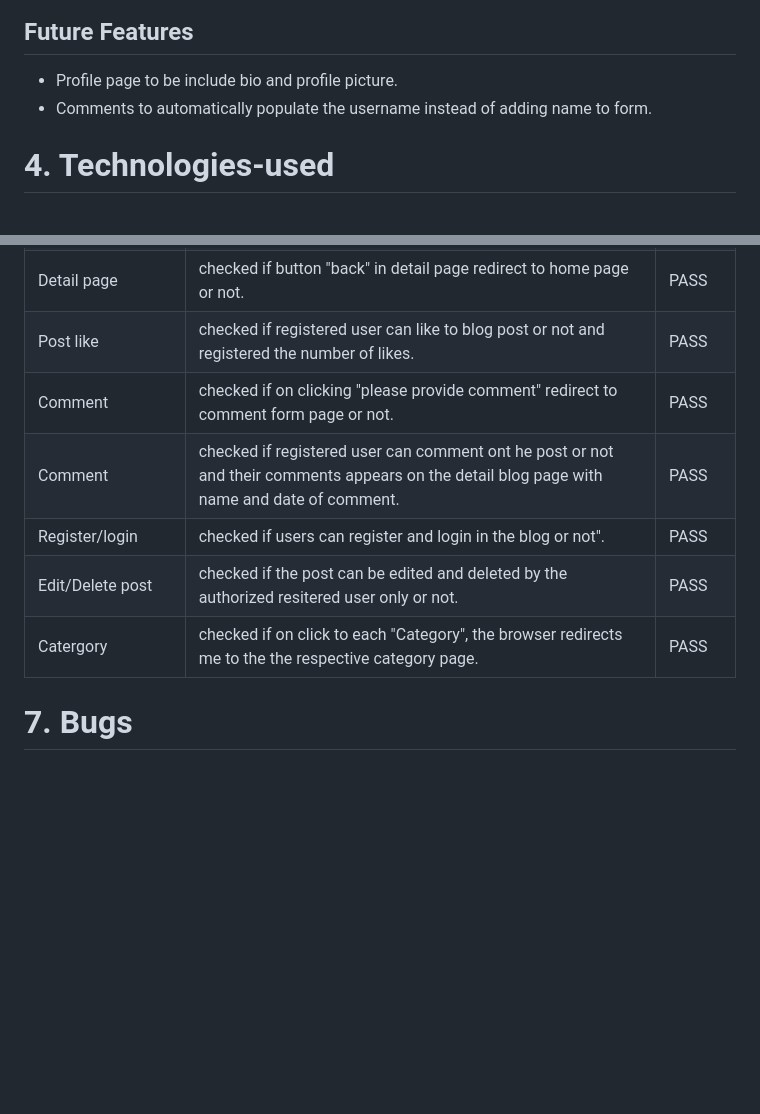
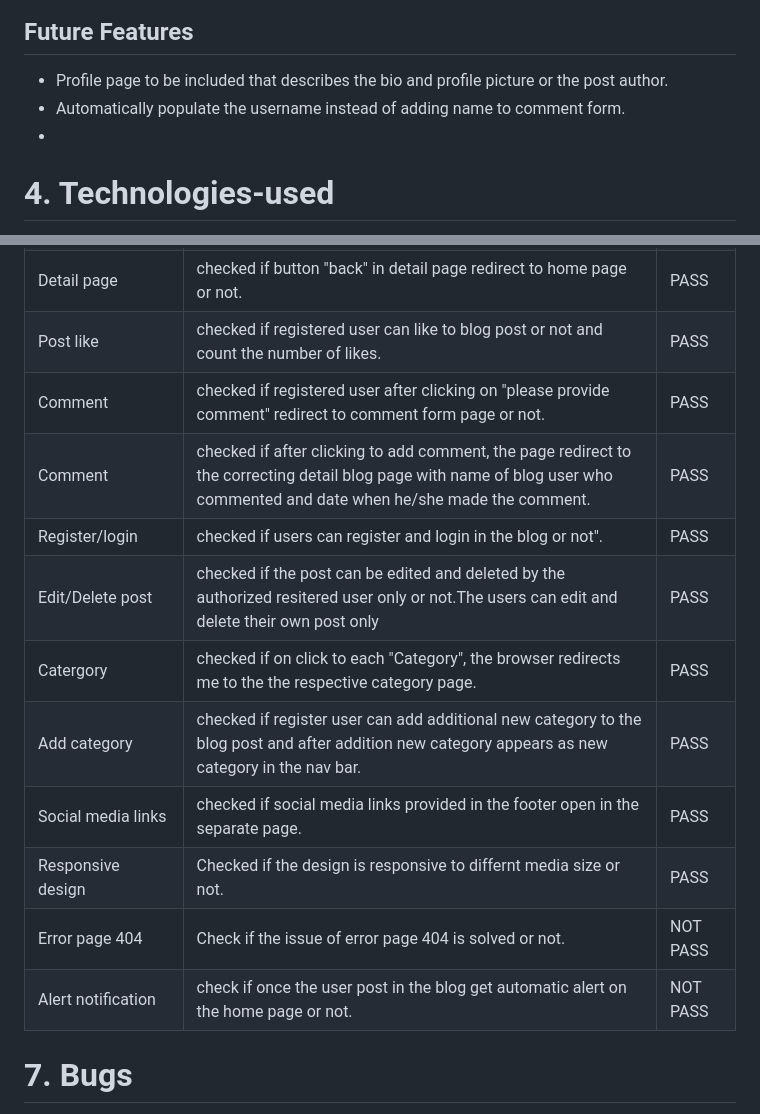
Before and after one commit to dhakal79/Portfolio-project-MS4, a Markdown page: README.md, 2 parts joined by grey strips. Rendered like a GitHub page; blank space fills up the shorter version.

```diff
--- a/README.md
+++ b/README.md
@@ -172,8 +172,9 @@ Here is one example of post under category "drinking water"
 <a name="future-feature"></a>
 ## Future Features
 
-- Profile page to be include bio and profile picture.
-- Comments to automatically populate the username instead of adding name to form.
+- Profile page to be included that describes the bio and profile picture or the post author.
+- Automatically populate the username instead of adding name to comment form.
+-
 
 <a name="technologies-used"></a>
 
@@ -222,10 +226,15 @@ Detail page | checked if my clicking "more" on home page of each blog post redir
 Detail page| checked if button "back" in detail page redirect to home page or not.| PASS
-Post like| checked if registered user can like to blog post or not and registered the number of likes.| PASS
-Comment | checked if on clicking "please provide comment" redirect to comment form page or not.| PASS
-Comment | checked if registered user can comment ont he post or not and their comments appears on the detail blog page with name and date of comment.| PASS
+Post like| checked if registered user can like to blog post or not and count the number of likes.| PASS
+Comment | checked if registered user after clicking on "please provide comment" redirect to comment form page or not.| PASS
+Comment | checked if after clicking to add comment, the page redirect to the correcting detail blog page with name of blog user who commented and date when he/she made the comment.| PASS
 Register/login|checked if users can register and login in the blog or not".| PASS
-Edit/Delete post |checked if the post can be edited and deleted by the authorized resitered user only or not.| PASS
+Edit/Delete post |checked if the post can be edited and deleted by the authorized resitered user only or not.The users can edit and delete their own post only| PASS
 Catergory | checked if on click to each "Category", the browser redirects me to the the respective category page.| PASS
+Add category| checked if register user can add additional new category to the blog post and after addition new category appears as new category in the nav bar.|PASS
+Social media links|checked if social media links provided in the footer open in the separate page.|PASS
+Responsive design|Checked if the design is responsive to differnt media size or  not.|PASS
+Error page 404|Check if the issue of error page 404 is solved or not.|NOT PASS
+Alert notification|check if once the user post in the blog get automatic alert on the home page or not.|NOT PASS
 
 
 <a name="bugs"></a>
```
Also changed, not shown: other parts of README.md (+12 -9 lines), media/image/css.jpg (added), media/image/w3c.jpg (added), 4 other files.
